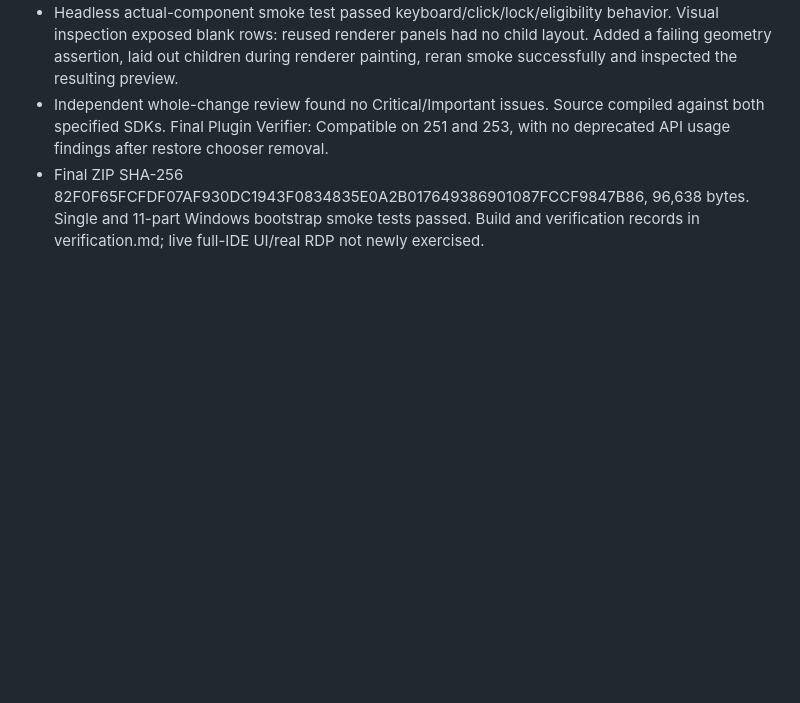
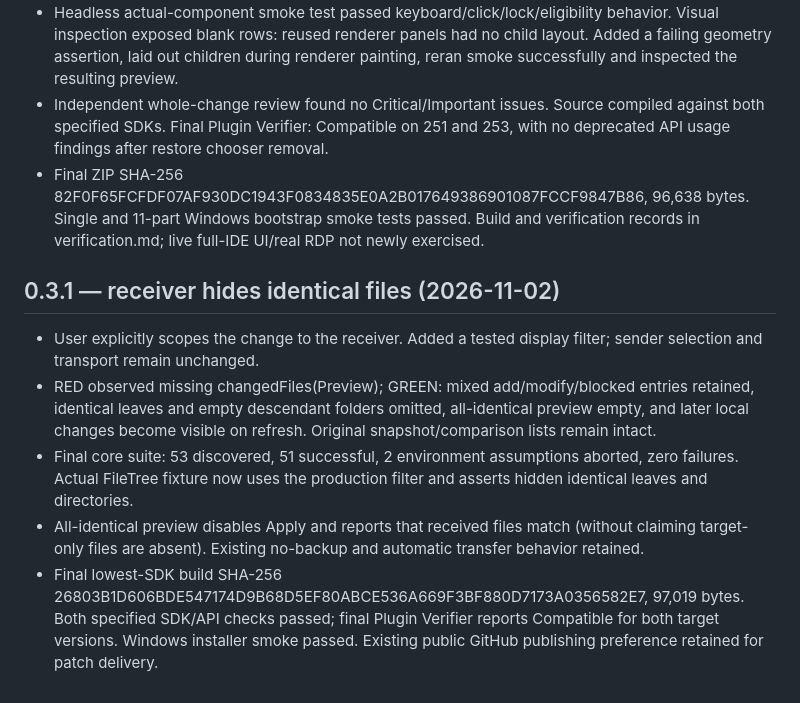
Before and after one commit to keyboardman2022/idea-clipboard-sync, a Markdown page: docs/progress.md, the part around the change. GitHub-like rendering; blank space fills up the shorter version.

```diff
--- a/docs/progress.md
+++ b/docs/progress.md
@@ -47,3 +47,11 @@
 - Headless actual-component smoke test passed keyboard/click/lock/eligibility behavior. Visual inspection exposed blank rows: reused renderer panels had no child layout. Added a failing geometry assertion, laid out children during renderer painting, reran smoke successfully and inspected the resulting preview.
 - Independent whole-change review found no Critical/Important issues. Source compiled against both specified SDKs. Final Plugin Verifier: Compatible on 251 and 253, with no deprecated API usage findings after restore chooser removal.
 - Final ZIP SHA-256 82F0F65FCFDF07AF930DC1943F0834835E0A2B017649386901087FCCF9847B86, 96,638 bytes. Single and 11-part Windows bootstrap smoke tests passed. Build and verification records in verification.md; live full-IDE UI/real RDP not newly exercised.
+
+## 0.3.1 — receiver hides identical files (2026-11-02)
+
+- User explicitly scopes the change to the receiver. Added a tested display filter; sender selection and transport remain unchanged.
+- RED observed missing changedFiles(Preview); GREEN: mixed add/modify/blocked entries retained, identical leaves and empty descendant folders omitted, all-identical preview empty, and later local changes become visible on refresh. Original snapshot/comparison lists remain intact.
+- Final core suite: 53 discovered, 51 successful, 2 environment assumptions aborted, zero failures. Actual FileTree fixture now uses the production filter and asserts hidden identical leaves and directories.
+- All-identical preview disables Apply and reports that received files match (without claiming target-only files are absent). Existing no-backup and automatic transfer behavior retained.
+- Final lowest-SDK build SHA-256 26803B1D606BDE547174D9B68D5EF80ABCE536A669F3BF880D7173A0356582E7, 97,019 bytes. Both specified SDK/API checks passed; final Plugin Verifier reports Compatible for both target versions. Windows installer smoke passed. Existing public GitHub publishing preference retained for patch delivery.
```
Also changed, not shown: README.md (+7 -6 lines), docs/verification.md (+11 -1 lines), docs/tree-selection-preview.png, 6 other files.
